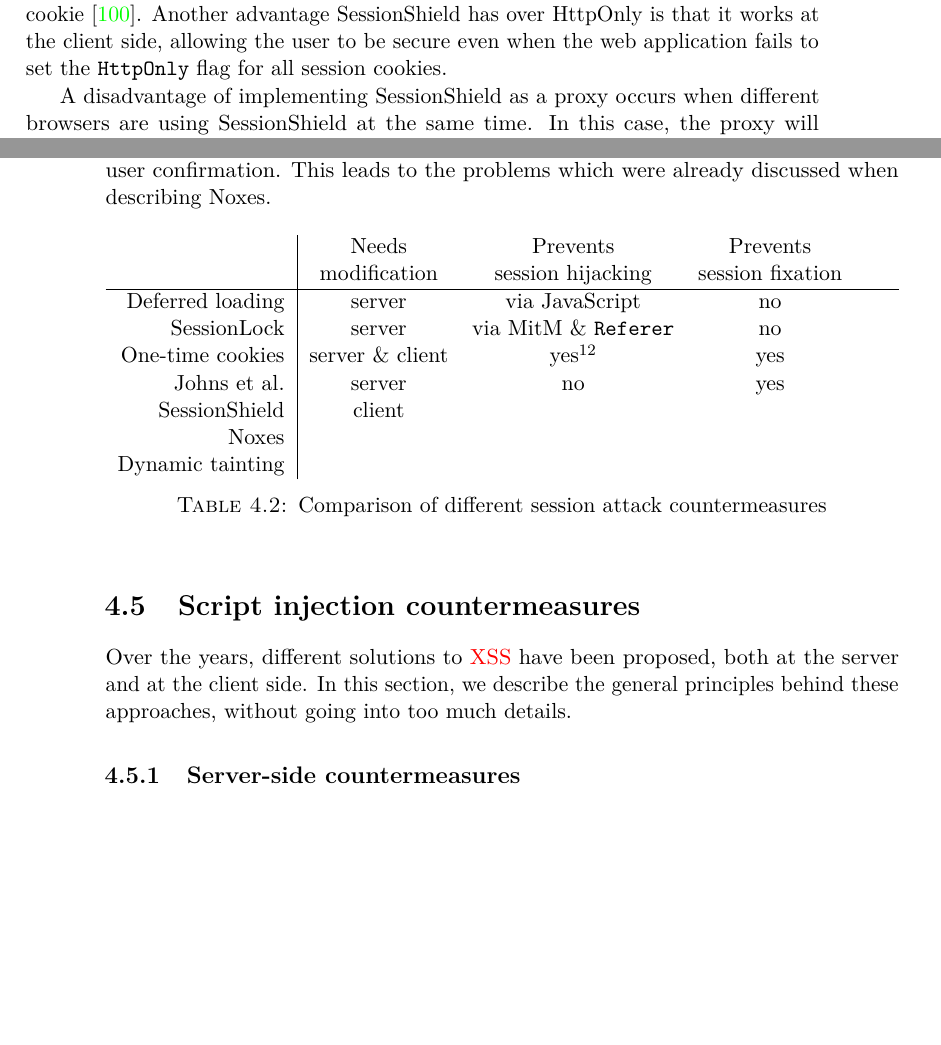
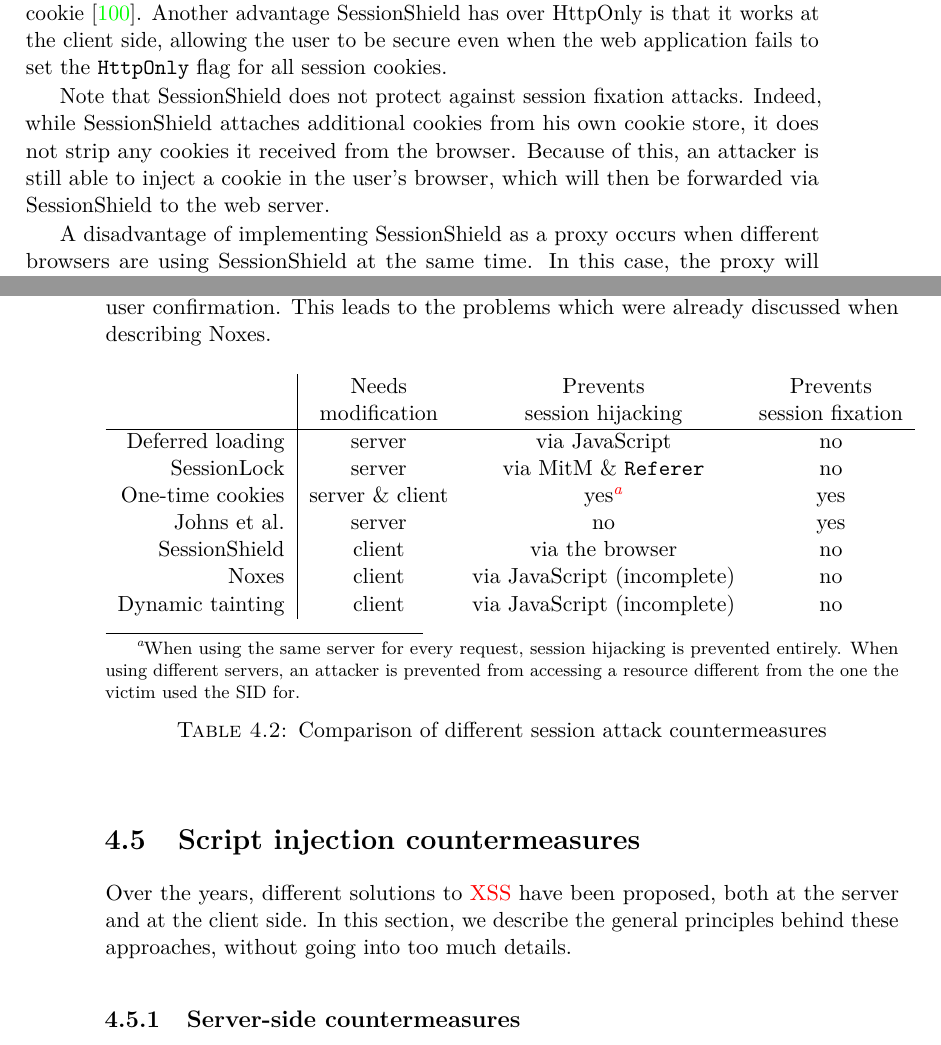
Before and after one commit to BramBonne/Thesis, a LaTeX thesis (Thesis.tex, which reads countermeasures.tex): two parts of pages 51 and 54 of 83, joined at a grey line, cut so that both start at the same text, the shorter picture padded with empty space. Compiled offline with pdfLaTeX.

Commit message:
Security commit

```diff
--- a/Thesis.tex
+++ b/Thesis.tex
@@ -3,8 +3,7 @@
 \usepackage{graphicx}
 \usepackage{subfig}
 \usepackage{listings}
-\usepackage{rotating}
-\usepackage{threeparttable}
+\usepackage{footnote}
 \lstset{breaklines=true}
 
 \setup{title={Improving session security in web applications},
--- a/countermeasures.tex
+++ b/countermeasures.tex
@@ -334,6 +334,8 @@ To identify which cookies are session cookies, SessionShield uses a sophisticate
 
 SessionShield works in much the same way as \texttt{HttpOnly} cookies, but takes it one step further: it makes sure that cookies will never be visible in the browser, preventing an attacker from reading cookies even if he is able to seize control over the victim's browser in any way. This not only prevents session hijacking via \gls{xss} attacks, it also prevents rogue browser extensions from capturing a user's session cookie \cite{TerLouw2007}. Another advantage SessionShield has over HttpOnly is that it works at the client side, allowing the user to be secure even when the web application fails to set the \texttt{HttpOnly} flag for all session cookies.
 
+Note that SessionShield does not protect against session fixation attacks. Indeed, while SessionShield attaches additional cookies from his own cookie store, it does not strip any cookies it received from the browser. Because of this, an attacker is still able to inject a cookie in the user's browser, which will then be forwarded via SessionShield to the web server.
+
 A disadvantage of implementing SessionShield as a proxy occurs when different browsers are using SessionShield at the same time. In this case, the proxy will attach cookies that were set for one browser to the other browser's outgoing requests, causing the user to be authenticated in both browsers when he has only explicitly logged in with one of them. Moreover, clearing private data in the browser, or using the browser's `private browsing' functionality, has no effect on SessionShield, causing the user to be authenticated even when he expects not to be. We will discuss other advantages and disadvantages of implementing such a policy as a browser extension instead of a proxy in the next chapter.
 
 \subsection{Noxes}\label{noxes}
@@ -401,7 +403,8 @@ Unfortunately, several hidden channels that can be used to transmit sensitive in
 
 \begin{table}[htbp]
 	\centering
-	\begin{tabularx}{\textwidth}{r|cccc}
+	\begin{minipage}{\textwidth}
+	\begin{tabular}{r|cccc}
 		& Needs & Prevents & Prevents\\
 		& modification & session hijacking & session fixation\\
 		\hline
@@ -409,10 +412,11 @@ Unfortunately, several hidden channels that can be used to transmit sensitive in
 		SessionLock & server & via MitM \& \texttt{Referer} & no\\
 		One-time cookies & server \& client & yes\footnote{When using the same server for every request, session hijacking is prevented entirely. When using different servers, an attacker is prevented from accessing a resource different from the one the victim used the SID for.} & yes\\
 		Johns et al. & server & no & yes\\
-		SessionShield & client & &\\
-		Noxes & & &\\
-		Dynamic tainting & & &\\
-	\end{tabularx}
+		SessionShield & client & via the browser & no\\
+		Noxes & client & via JavaScript (incomplete) & no\\
+		Dynamic tainting & client & via JavaScript (incomplete) & no\\
+	\end{tabular}
+	\end{minipage}
 	\caption{Comparison of different session attack countermeasures}
 	\label{tab:countermeasures}
 \end{table}
```
Also changed, not shown: Thesis.pdf, 4 other files.
